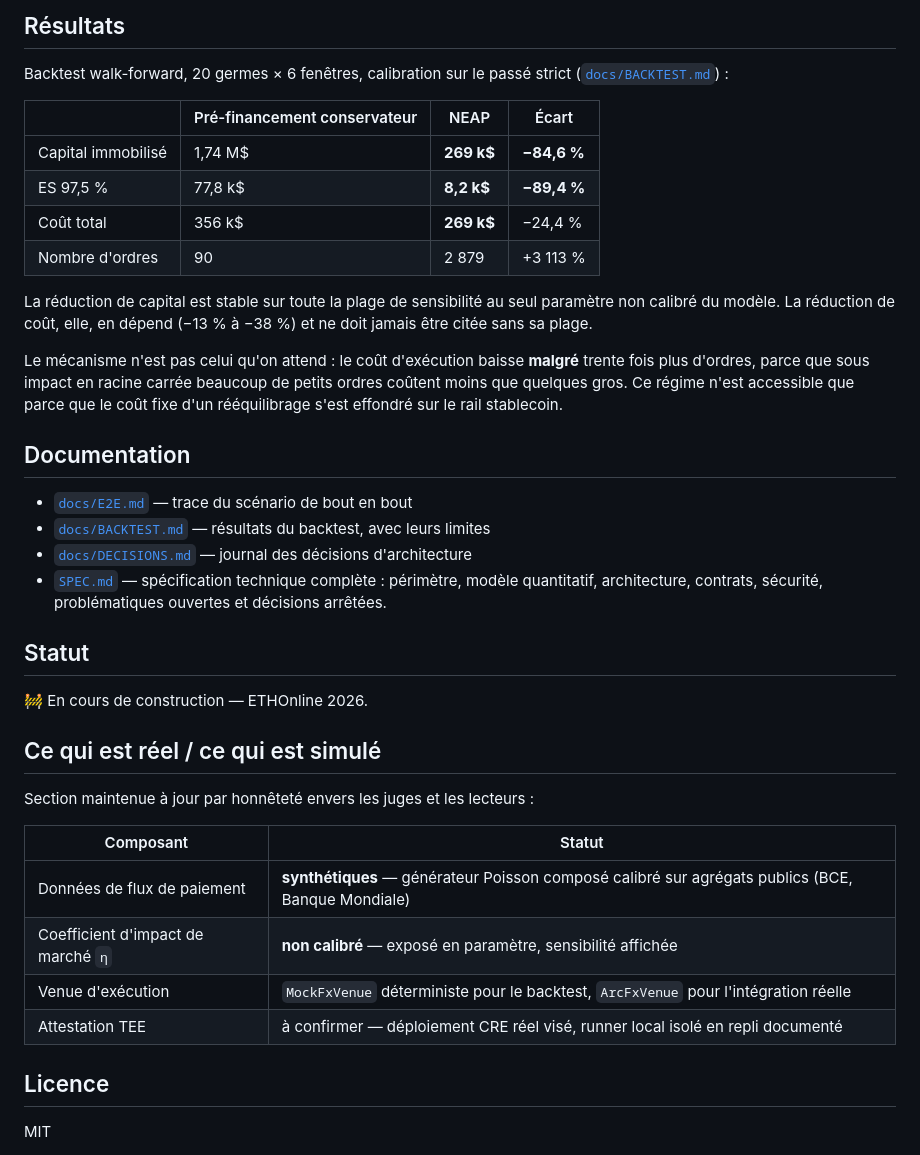
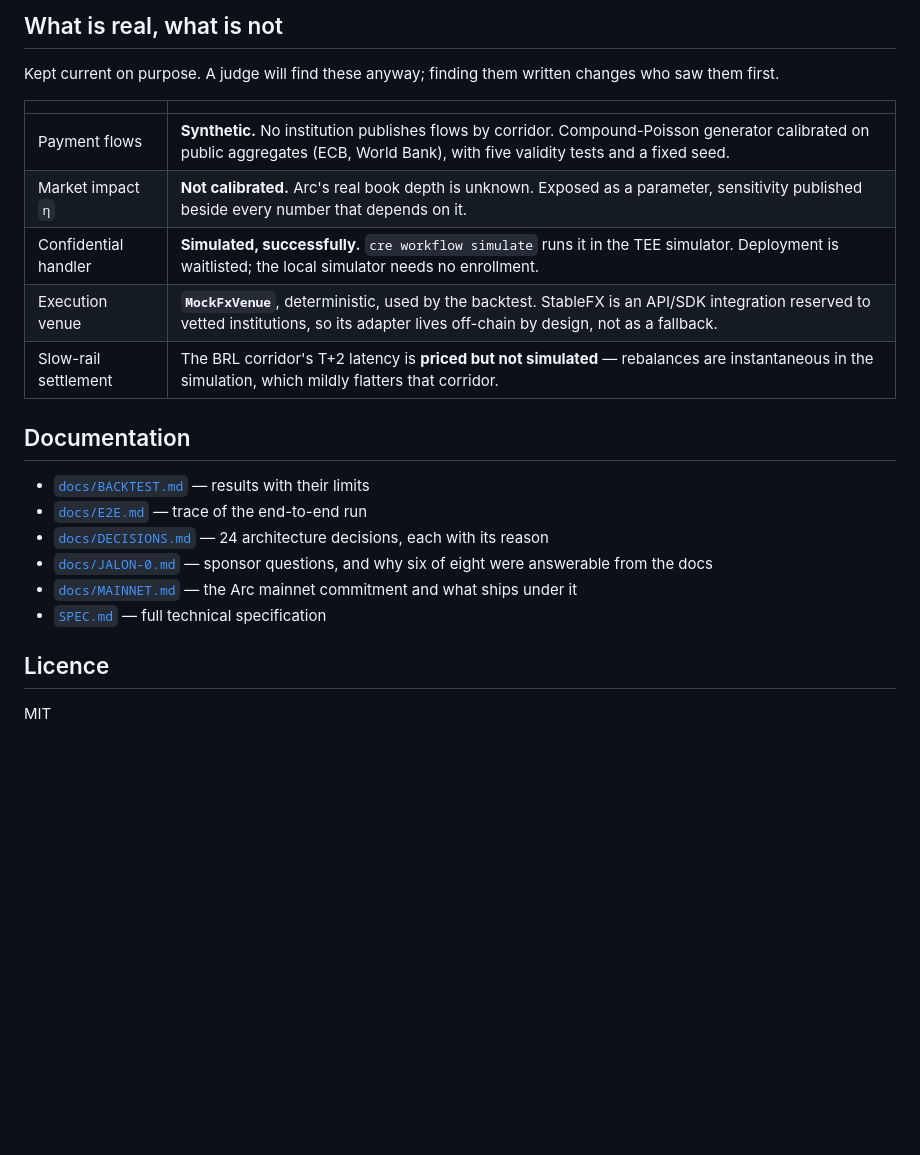
Before and after one commit to nadaamd/neap-treasury-engine, a Markdown page: README.md, the part around one of its changes. GitHub-like rendering; blank space fills up the shorter version.

```diff
--- a/README.md
+++ b/README.md
@@ -42,47 +90,25 @@ dépendance JavaScript. Les contrats utilisent Foundry et `forge-std` en sous-mo
 
-## Résultats
+## What is real, what is not
 
-Backtest walk-forward, 20 germes × 6 fenêtres, calibration sur le passé strict
-([`docs/BACKTEST.md`](./docs/BACKTEST.md)) :
+Kept current on purpose. A judge will find these anyway; finding them written changes who
+saw them first.
 
-| | Pré-financement conservateur | NEAP | Écart |
-|---|---|---|---|
-| Capital immobilisé | 1,74 M$ | **269 k$** | **−84,6 %** |
-| ES 97,5 % | 77,8 k$ | **8,2 k$** | **−89,4 %** |
-| Coût total | 356 k$ | **269 k$** | −24,4 % |
-| Nombre d'ordres | 90 | 2 879 | +3 113 % |
-
-La réduction de capital est stable sur toute la plage de sensibilité au seul paramètre
-non calibré du modèle. La réduction de coût, elle, en dépend (−13 % à −38 %) et ne doit
-jamais être citée sans sa plage.
-
-Le mécanisme n'est pas celui qu'on attend : le coût d'exécution baisse **malgré** trente
-fois plus d'ordres, parce que sous impact en racine carrée beaucoup de petits ordres
-coûtent moins que quelques gros. Ce régime n'est accessible que parce que le coût fixe
-d'un rééquilibrage s'est effondré sur le rail stablecoin.
+| | |
+|---|---|
+| Payment flows | **Synthetic.** No institution publishes flows by corridor. Compound-Poisson generator calibrated on public aggregates (ECB, World Bank), with five validity tests and a fixed seed. |
+| Market impact `η` | **Not calibrated.** Arc's real book depth is unknown. Exposed as a parameter, sensitivity published beside every number that depends on it. |
+| Confidential handler | **Simulated, successfully.** `cre workflow simulate` runs it in the TEE simulator. Deployment is waitlisted; the local simulator needs no enrollment. |
+| Execution venue | **`MockFxVenue`**, deterministic, used by the backtest. StableFX is an API/SDK integration reserved to vetted institutions, so its adapter lives off-chain by design, not as a fallback. |
+| Slow-rail settlement | The BRL corridor's T+2 latency is **priced but not simulated** — rebalances are instantaneous in the simulation, which mildly flatters that corridor. |
 
 ## Documentation
 
-- [`docs/E2E.md`](./docs/E2E.md) — trace du scénario de bout en bout
-- [`docs/BACKTEST.md`](./docs/BACKTEST.md) — résultats du backtest, avec leurs limites
-- [`docs/DECISIONS.md`](./docs/DECISIONS.md) — journal des décisions d'architecture
-- [`SPEC.md`](./SPEC.md) — spécification technique complète : périmètre, modèle quantitatif,
-  architecture, contrats, sécurité, problématiques ouvertes et décisions arrêtées.
-
-## Statut
-
-🚧 En cours de construction — ETHOnline 2026.
-
-## Ce qui est réel / ce qui est simulé
-
-Section maintenue à jour par honnêteté envers les juges et les lecteurs :
-
-| Composant | Statut |
-|---|---|
-| Données de flux de paiement | **synthétiques** — générateur Poisson composé calibré sur agrégats publics (BCE, Banque Mondiale) |
-| Coefficient d'impact de marché `η` | **non calibré** — exposé en paramètre, sensibilité affichée |
-| Venue d'exécution | `MockFxVenue` déterministe pour le backtest, `ArcFxVenue` pour l'intégration réelle |
-| Attestation TEE | à confirmer — déploiement CRE réel visé, runner local isolé en repli documenté |
+- [`docs/BACKTEST.md`](./docs/BACKTEST.md) — results with their limits
+- [`docs/E2E.md`](./docs/E2E.md) — trace of the end-to-end run
+- [`docs/DECISIONS.md`](./docs/DECISIONS.md) — 24 architecture decisions, each with its reason
+- [`docs/JALON-0.md`](./docs/JALON-0.md) — sponsor questions, and why six of eight were answerable from the docs
+- [`docs/MAINNET.md`](./docs/MAINNET.md) — the Arc mainnet commitment and what ships under it
+- [`SPEC.md`](./SPEC.md) — full technical specification
 
 ## Licence
 
```
Also changed, not shown: other parts of README.md (+77 -29 lines).
